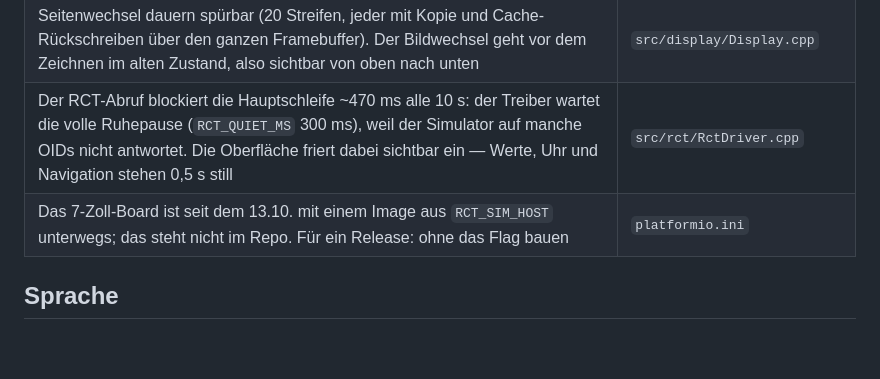
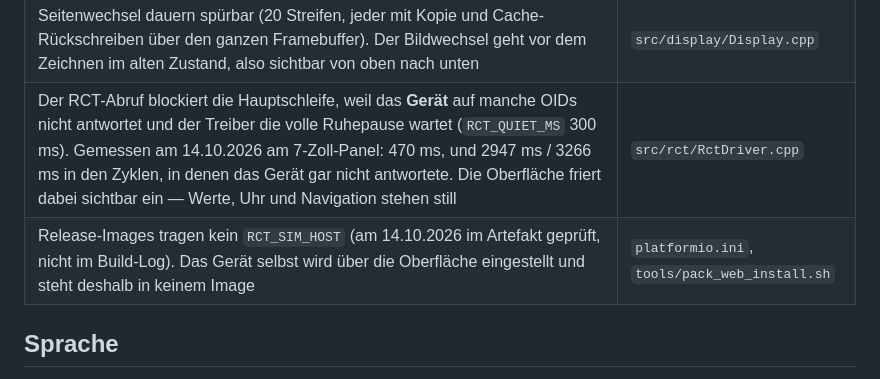
Before and after one commit to fboor/rct-panel, a Markdown page: AGENTS.md, the part around the change. GitHub-like rendering; blank space fills up the shorter version.

Commit message:
agents: the RCT that does not answer is the device, not the simulator
Two rows in the list said something that is not what the panel does. The
stall of the RCT poll was blamed on a simulator that is not in the picture:
192.168.1.83 is the real device, and it answers some OIDs only sometimes -
470 ms in the cycle where it answered, 2947 ms and 3266 ms in the two where
it did not answer at all.

The second row described a 7-inch board running an image built with
RCT_SIM_HOST. It does not: the board runs v1.0-rc3, whose images were
checked in the artefacts for the flag and the host. Which device to talk
to is a setting of the web interface, which is why it is in no image.

```diff
--- a/AGENTS.md
+++ b/AGENTS.md
@@ -71,8 +71,8 @@ nur im Nachrichtentext steht. Notieren statt beheben.
 | Der **Blaustich des 7-Zoll-Panels** ist kein Fehler des Datenwegs: gemessen am 14.10.2026 über `/api/px.json` geht der Seitengrund als `FFFF` raus und die Balken als `3A2A` = `0x3A4550`; `0xFFFF` überlebt jede Bitpermutation, jede Drehung und jede Kanalsortierung, ein Versandfehler kann Weiß also nicht einfärben. **Er war aber zu einem Teil unsere Abweichung**: mit den vertikalen Porches 16/16 (unsere Gegenmaßnahme gegen das Springen) war der Stich deutlich stärker, mit den 8/8 des Herstellers ist er deutlich besser (14.10.2026, Augenschein) — und das Springen ist bis auf Netzwerktraffic weg. Übrig bleibt die Übergangsfunktion des Moduls; ein Stromaus setzt den ST7262 zurück und ändert daran nichts. Ausgleichen ließe es sich nur mit einer Verstärkung je Kanal: `corrBuild(rD, bD, gD, gH)` kann absenken, nicht heben | `src/display/Display.cpp`, `src/gui/GuiApp.cpp` |
 | Rechte Navigationstaste auf dem 7-Zoll-Board: sie geht, seit der Touch-Bereich nicht mehr auf 480 px feststeht — dort stand die halbe Bildschirmbreite als tote Zone | `src/display/Touch.cpp` |
 | Seitenwechsel dauern spürbar (20 Streifen, jeder mit Kopie und Cache-Rückschreiben über den ganzen Framebuffer). Der Bildwechsel geht vor dem Zeichnen im alten Zustand, also sichtbar von oben nach unten | `src/display/Display.cpp` |
-| Der RCT-Abruf blockiert die Hauptschleife ~470 ms alle 10 s: der Treiber wartet die volle Ruhepause (`RCT_QUIET_MS` 300 ms), weil der Simulator auf manche OIDs nicht antwortet. Die Oberfläche friert dabei sichtbar ein — Werte, Uhr und Navigation stehen 0,5 s still | `src/rct/RctDriver.cpp` |
-| Das 7-Zoll-Board ist seit dem 13.10. mit einem Image aus `RCT_SIM_HOST` unterwegs; das steht nicht im Repo. Für ein Release: ohne das Flag bauen | `platformio.ini` |
+| Der RCT-Abruf blockiert die Hauptschleife, weil das **Gerät** auf manche OIDs nicht antwortet und der Treiber die volle Ruhepause wartet (`RCT_QUIET_MS` 300 ms). Gemessen am 14.10.2026 am 7-Zoll-Panel: 470 ms, und 2947 ms / 3266 ms in den Zyklen, in denen das Gerät gar nicht antwortete. Die Oberfläche friert dabei sichtbar ein — Werte, Uhr und Navigation stehen still | `src/rct/RctDriver.cpp` |
+| Release-Images tragen kein `RCT_SIM_HOST` (am 14.10.2026 im Artefakt geprüft, nicht im Build-Log). Das Gerät selbst wird über die Oberfläche eingestellt und steht deshalb in keinem Image | `platformio.ini`, `tools/pack_web_install.sh` |
 
 ## Sprache
 
```
